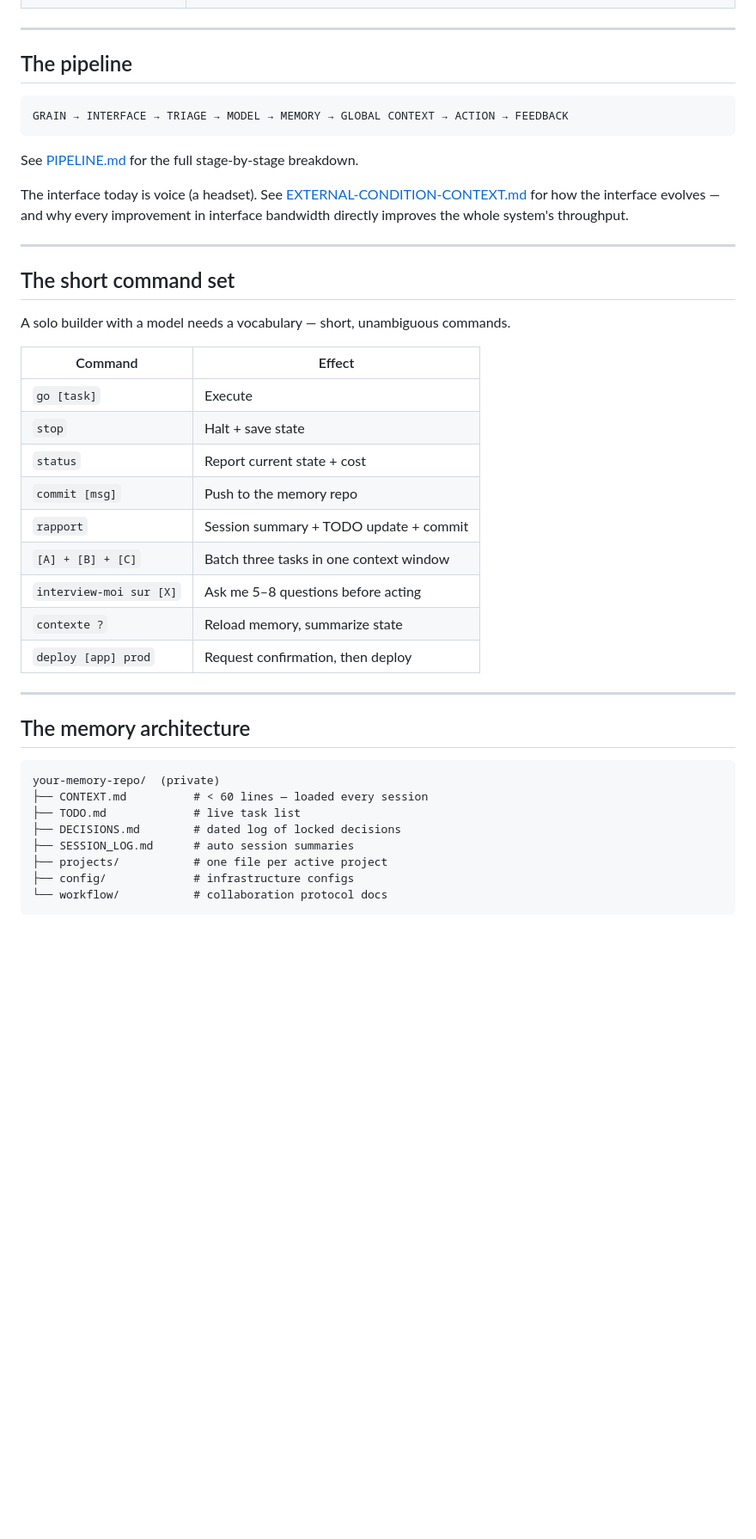
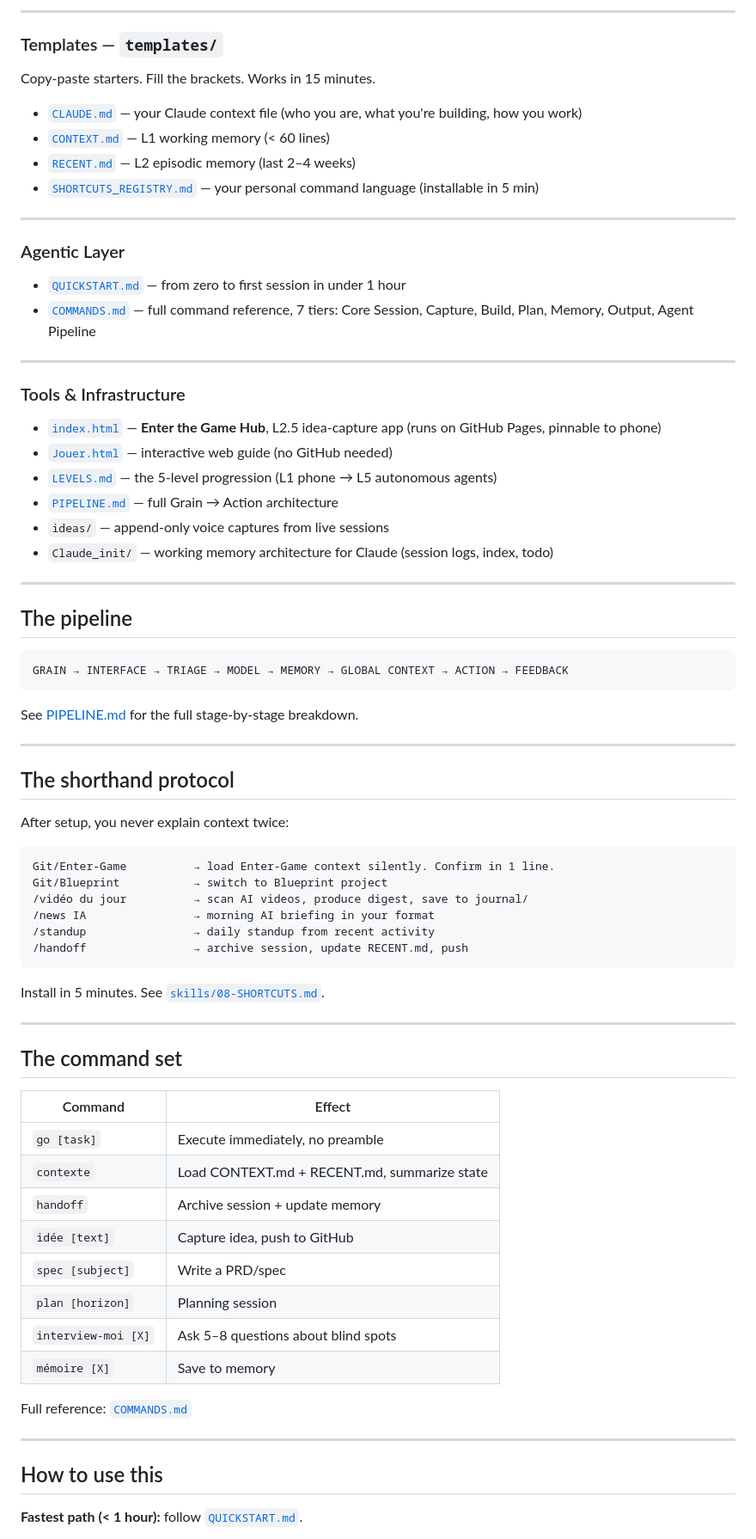
Before and after one commit to yoanMaisonneuve/Enter-Game, a Markdown page: README.md, the part around one of its changes. Shown at 86% size. Drawn GitHub-style; blank space fills up the shorter version.

````diff
--- a/README.md
+++ b/README.md
@@ -68,3 +118,31 @@ Six self-contained documents. A fork of this repo can reconstruct the full syste
+---
+
+### Templates — `templates/`
+
+Copy-paste starters. Fill the brackets. Works in 15 minutes.
+
+- [`CLAUDE.md`](templates/CLAUDE.md) — your Claude context file (who you are, what you're building, how you work)
+- [`CONTEXT.md`](templates/CONTEXT.md) — L1 working memory (< 60 lines)
+- [`RECENT.md`](templates/RECENT.md) — L2 episodic memory (last 2–4 weeks)
+- [`SHORTCUTS_REGISTRY.md`](templates/SHORTCUTS_REGISTRY.md) — your personal command language (installable in 5 min)
+
+---
+
+### Agentic Layer
+
+- [`QUICKSTART.md`](QUICKSTART.md) — from zero to first session in under 1 hour
+- [`COMMANDS.md`](COMMANDS.md) — full command reference, 7 tiers: Core Session, Capture, Build, Plan, Memory, Output, Agent Pipeline
+
+---
+
+### Tools & Infrastructure
+
+- [`index.html`](index.html) — **Enter the Game Hub**, L2.5 idea-capture app (runs on GitHub Pages, pinnable to phone)
+- [`Jouer.html`](Jouer.html) — interactive web guide (no GitHub needed)
+- [`LEVELS.md`](LEVELS.md) — the 5-level progression (L1 phone → L5 autonomous agents)
+- [`PIPELINE.md`](PIPELINE.md) — full Grain → Action architecture
+- `ideas/` — append-only voice captures from live sessions
+- `Claude_init/` — working memory architecture for Claude (session logs, index, todo)
 
 ---
 
@@ -76,38 +154,43 @@ GRAIN → INTERFACE → TRIAGE → MODEL → MEMORY → GLOBAL CONTEXT → ACTIO
 
 See [PIPELINE.md](PIPELINE.md) for the full stage-by-stage breakdown.
 
-The interface today is voice (a headset). See [EXTERNAL-CONDITION-CONTEXT.md](EXTERNAL-CONDITION-CONTEXT.md) for how the interface evolves — and why every improvement in interface bandwidth directly improves the whole system's throughput.
+---
+
+## The shorthand protocol
+
+After setup, you never explain context twice:
+
+```
+Git/Enter-Game          → load Enter-Game context silently. Confirm in 1 line.
+Git/Blueprint           → switch to Blueprint project
+/vidéo du jour          → scan AI videos, produce digest, save to journal/
+/news IA                → morning AI briefing in your format
+/standup                → daily standup from recent activity
+/handoff                → archive session, update RECENT.md, push
+```
+
+Install in 5 minutes. See [`skills/08-SHORTCUTS.md`](skills/08-SHORTCUTS.md).
 
 ---
 
-## The short command set
-
-A solo builder with a model needs a vocabulary — short, unambiguous commands.
+## The command set
 
 | Command | Effect |
 |---|---|
-| `go [task]` | Execute |
-| `stop` | Halt + save state |
-| `status` | Report current state + cost |
-| `commit [msg]` | Push to the memory repo |
-| `rapport` | Session summary + TODO update + commit |
-| `[A] + [B] + [C]` | Batch three tasks in one context window |
-| `interview-moi sur [X]` | Ask me 5–8 questions before acting |
-| `contexte ?` | Reload memory, summarize state |
-| `deploy [app] prod` | Request confirmation, then deploy |
+| `go [task]` | Execute immediately, no preamble |
+| `contexte` | Load CONTEXT.md + RECENT.md, summarize state |
+| `handoff` | Archive session + update memory |
+| `idée [text]` | Capture idea, push to GitHub |
+| `spec [subject]` | Write a PRD/spec |
+| `plan [horizon]` | Planning session |
+| `interview-moi [X]` | Ask 5–8 questions about blind spots |
+| `mémoire [X]` | Save to memory |
+
+Full reference: [`COMMANDS.md`](COMMANDS.md)
 
 ---
 
-## The memory architecture
+## How to use this
 
-```
-your-memory-repo/  (private)
-├── CONTEXT.md          # < 60 lines — loaded every session
-├── TODO.md             # live task list
-├── DECISIONS.md        # dated log of locked decisions
-├── SESSION_LOG.md      # auto session summaries
-├── projects/           # one file per active project
-├── config/             # infrastructure configs
-└── workflow/           # collaboration protocol docs
-```
+**Fastest path (< 1 hour):** follow [`QUICKSTART.md`](QUICKSTART.md).
 
````
Also changed, not shown: other parts of README.md (+93 -99 lines).
